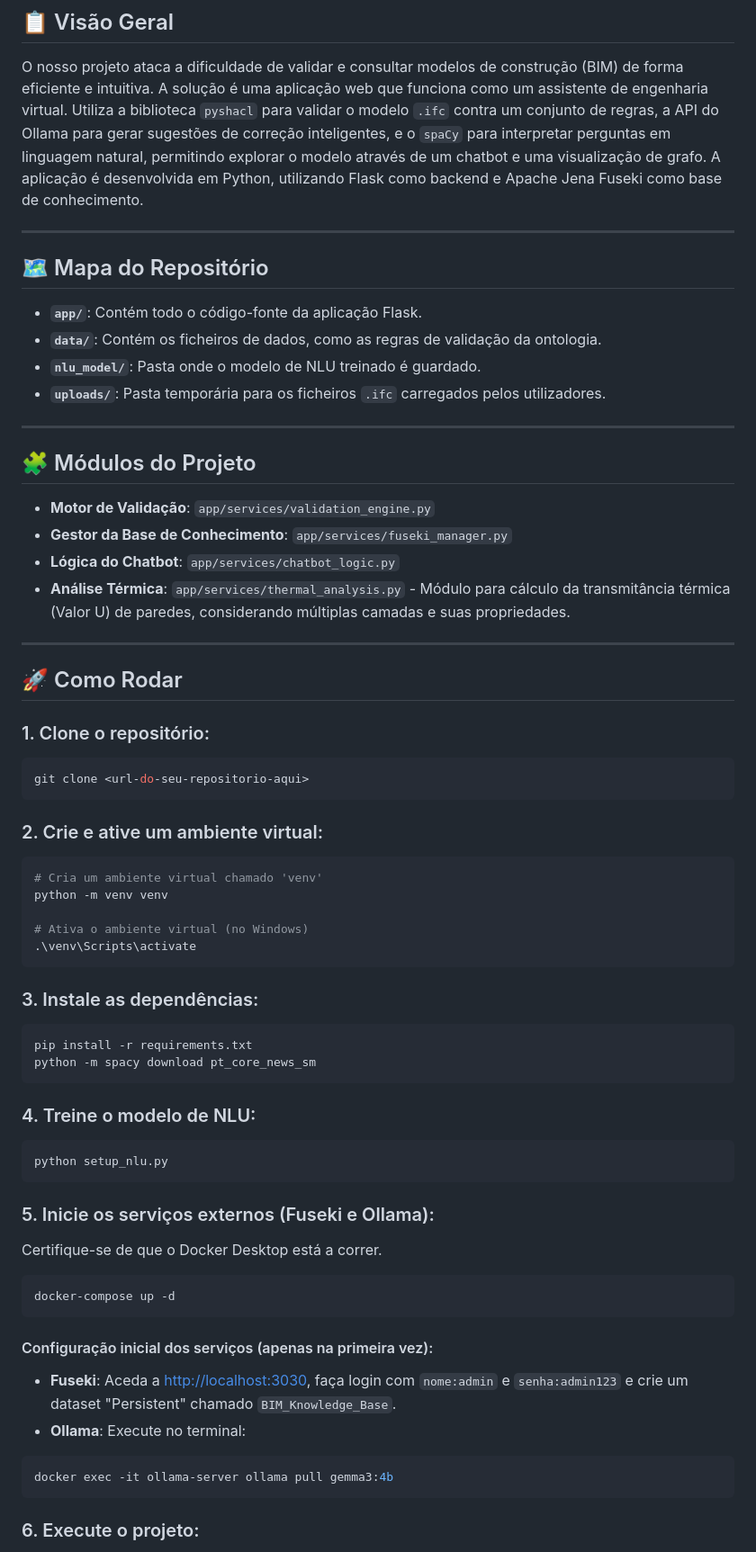
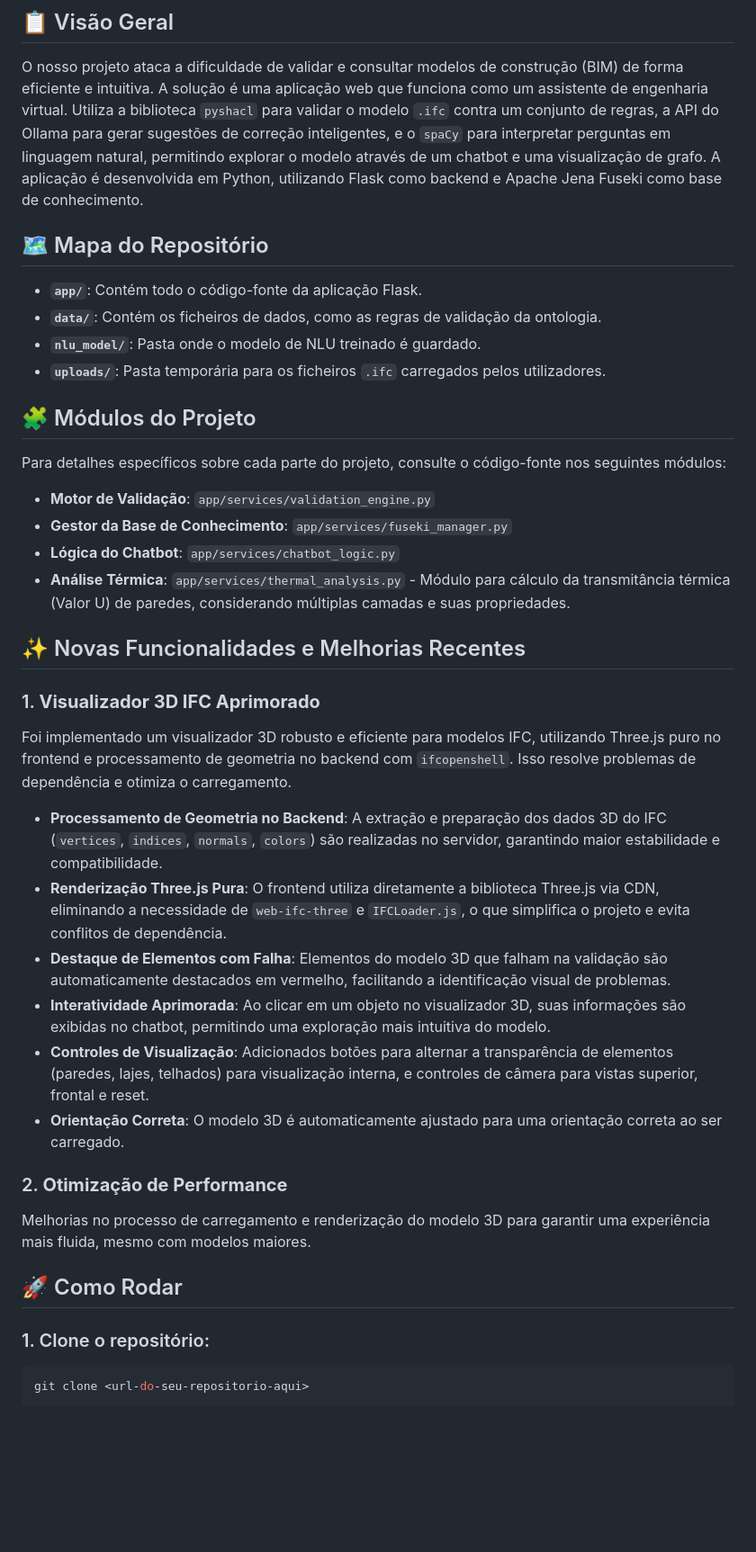
Before and after one commit to xthgo19/ontology-BIM, a Markdown page: README.md, the part around one of its changes. Shown at 90% size. GitHub-like rendering; blank space fills up the shorter version.

````diff
--- a/README.md
+++ b/README.md
@@ -4,73 +4,42 @@
 
 O nosso projeto ataca a dificuldade de validar e consultar modelos de construção (BIM) de forma eficiente e intuitiva. A solução é uma aplicação web que funciona como um assistente de engenharia virtual. Utiliza a biblioteca `pyshacl` para validar o modelo `.ifc` contra um conjunto de regras, a API do Ollama para gerar sugestões de correção inteligentes, e o `spaCy` para interpretar perguntas em linguagem natural, permitindo explorar o modelo através de um chatbot e uma visualização de grafo. A aplicação é desenvolvida em Python, utilizando Flask como backend e Apache Jena Fuseki como base de conhecimento.
 
----
-
 ## 🗺️ Mapa do Repositório
 
-- **`app/`**: Contém todo o código-fonte da aplicação Flask.
-- **`data/`**: Contém os ficheiros de dados, como as regras de validação da ontologia.
-- **`nlu_model/`**: Pasta onde o modelo de NLU treinado é guardado.
-- **`uploads/`**: Pasta temporária para os ficheiros `.ifc` carregados pelos utilizadores.
-
----
+*   **`app/`**: Contém todo o código-fonte da aplicação Flask.
+*   **`data/`**: Contém os ficheiros de dados, como as regras de validação da ontologia.
+*   **`nlu_model/`**: Pasta onde o modelo de NLU treinado é guardado.
+*   **`uploads/`**: Pasta temporária para os ficheiros `.ifc` carregados pelos utilizadores.
 
 ## 🧩 Módulos do Projeto
 
-- **Motor de Validação**: `app/services/validation_engine.py`
-- **Gestor da Base de Conhecimento**: `app/services/fuseki_manager.py`
-- **Lógica do Chatbot**: `app/services/chatbot_logic.py`
-- **Análise Térmica**: `app/services/thermal_analysis.py` - Módulo para cálculo da transmitância térmica (Valor U) de paredes, considerando múltiplas camadas e suas propriedades.
+Para detalhes específicos sobre cada parte do projeto, consulte o código-fonte nos seguintes módulos:
 
----
+*   **Motor de Validação**: `app/services/validation_engine.py`
+*   **Gestor da Base de Conhecimento**: `app/services/fuseki_manager.py`
+*   **Lógica do Chatbot**: `app/services/chatbot_logic.py`
+*   **Análise Térmica**: `app/services/thermal_analysis.py` - Módulo para cálculo da transmitância térmica (Valor U) de paredes, considerando múltiplas camadas e suas propriedades.
+
+## ✨ Novas Funcionalidades e Melhorias Recentes
+
+### 1. **Visualizador 3D IFC Aprimorado**
+
+Foi implementado um visualizador 3D robusto e eficiente para modelos IFC, utilizando Three.js puro no frontend e processamento de geometria no backend com `ifcopenshell`. Isso resolve problemas de dependência e otimiza o carregamento.
+
+*   **Processamento de Geometria no Backend**: A extração e preparação dos dados 3D do IFC (`vertices`, `indices`, `normals`, `colors`) são realizadas no servidor, garantindo maior estabilidade e compatibilidade.
+*   **Renderização Three.js Pura**: O frontend utiliza diretamente a biblioteca Three.js via CDN, eliminando a necessidade de `web-ifc-three` e `IFCLoader.js`, o que simplifica o projeto e evita conflitos de dependência.
+*   **Destaque de Elementos com Falha**: Elementos do modelo 3D que falham na validação são automaticamente destacados em vermelho, facilitando a identificação visual de problemas.
+*   **Interatividade Aprimorada**: Ao clicar em um objeto no visualizador 3D, suas informações são exibidas no chatbot, permitindo uma exploração mais intuitiva do modelo.
+*   **Controles de Visualização**: Adicionados botões para alternar a transparência de elementos (paredes, lajes, telhados) para visualização interna, e controles de câmera para vistas superior, frontal e reset.
+*   **Orientação Correta**: O modelo 3D é automaticamente ajustado para uma orientação correta ao ser carregado.
+
+### 2. **Otimização de Performance**
+
+Melhorias no processo de carregamento e renderização do modelo 3D para garantir uma experiência mais fluida, mesmo com modelos maiores.
 
 ## 🚀 Como Rodar
 
 ### 1. Clone o repositório:
 
-```bash
+```shell
 git clone <url-do-seu-repositorio-aqui>
-```
-
-### 2. Crie e ative um ambiente virtual:
-
-```bash
-# Cria um ambiente virtual chamado 'venv'
-python -m venv venv
-
-# Ativa o ambiente virtual (no Windows)
-.\venv\Scripts\activate
-```
-
-### 3. Instale as dependências:
-
-```bash
-pip install -r requirements.txt
-python -m spacy download pt_core_news_sm
-```
-
-### 4. Treine o modelo de NLU:
-
-```bash
-python setup_nlu.py
-```
-
-### 5. Inicie os serviços externos (Fuseki e Ollama):
-
-Certifique-se de que o Docker Desktop está a correr.
-
-```bash
-docker-compose up -d
-```
-
-#### Configuração inicial dos serviços (apenas na primeira vez):
-
-- **Fuseki**: Aceda a [http://localhost:3030](http://localhost:3030), faça login com `nome:admin` e `senha:admin123` e crie um dataset "Persistent" chamado `BIM_Knowledge_Base`.
-- **Ollama**: Execute no terminal:
-
-```bash
-docker exec -it ollama-server ollama pull gemma3:4b
-```
-
-### 6. Execute o projeto:
-
````
Also changed, not shown: other parts of README.md (+0 -70 lines).
